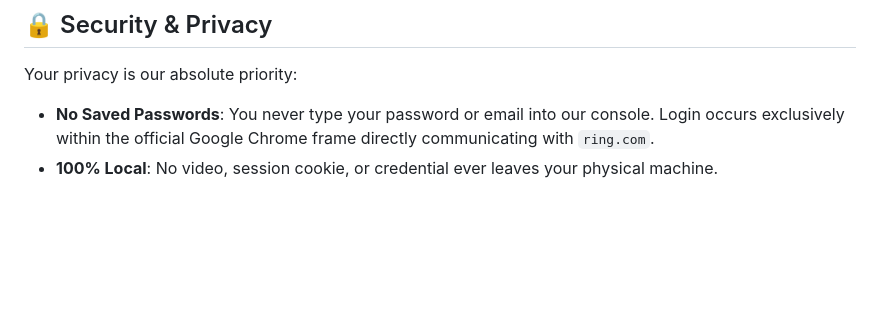
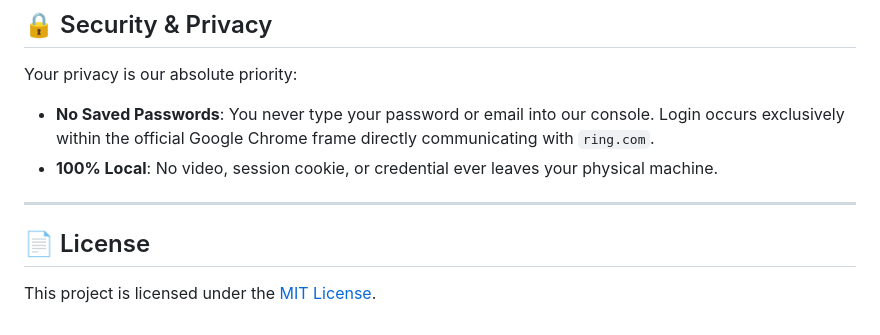
Before and after one commit to benpiper/ring-bulk-download, a Markdown page: README.md, the part around the change. Rendered like a GitHub page; blank space fills up the shorter version.

Commit message:
Update README.md with License reference

```diff
--- a/README.md
+++ b/README.md
@@ -83,3 +83,9 @@ Filenames are automatically formatted chronologically for easy sorting:
 Your privacy is our absolute priority:
 - **No Saved Passwords**: You never type your password or email into our console. Login occurs exclusively within the official Google Chrome frame directly communicating with `ring.com`.
 - **100% Local**: No video, session cookie, or credential ever leaves your physical machine.
+
+---
+
+## 📄 License
+
+This project is licensed under the [MIT License](LICENSE).
```
